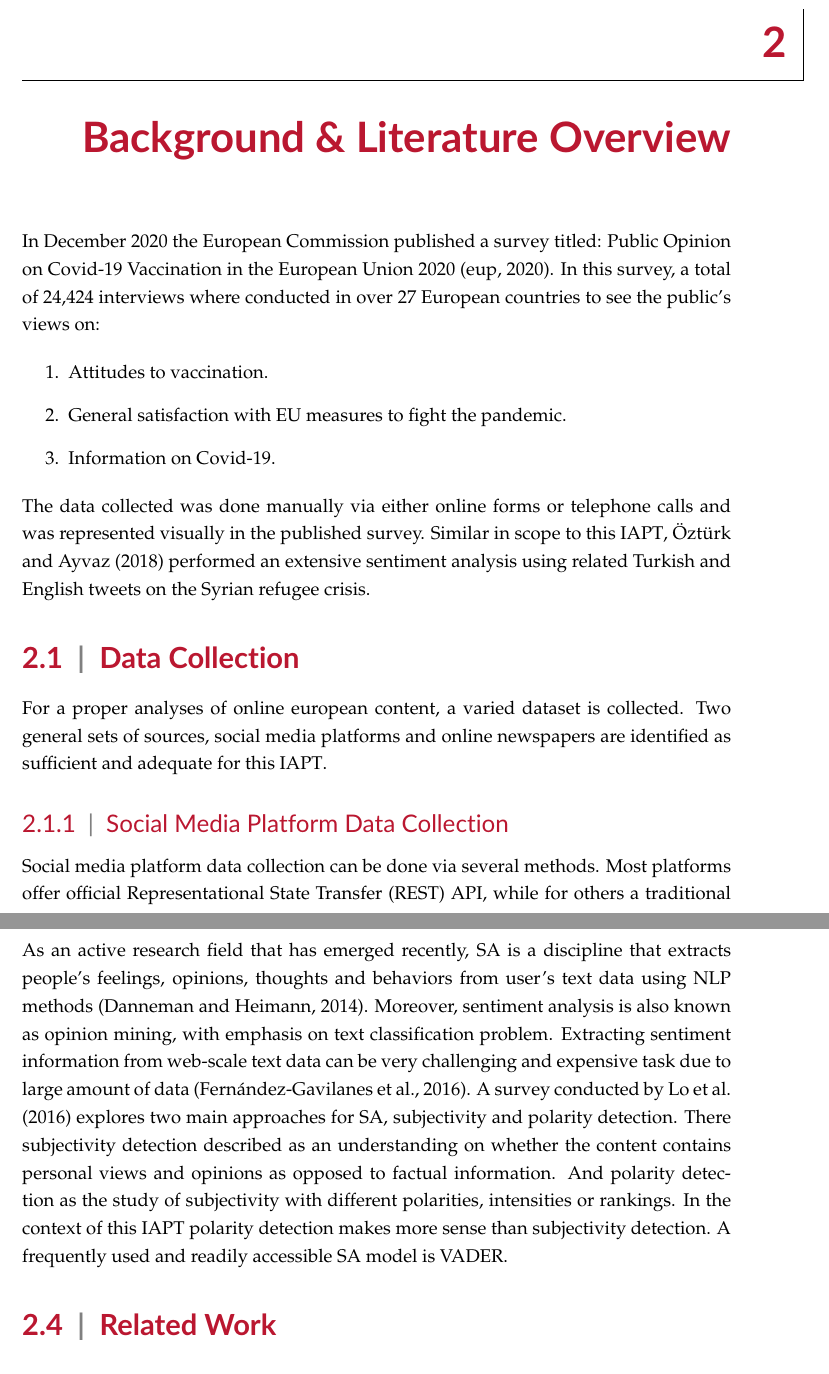
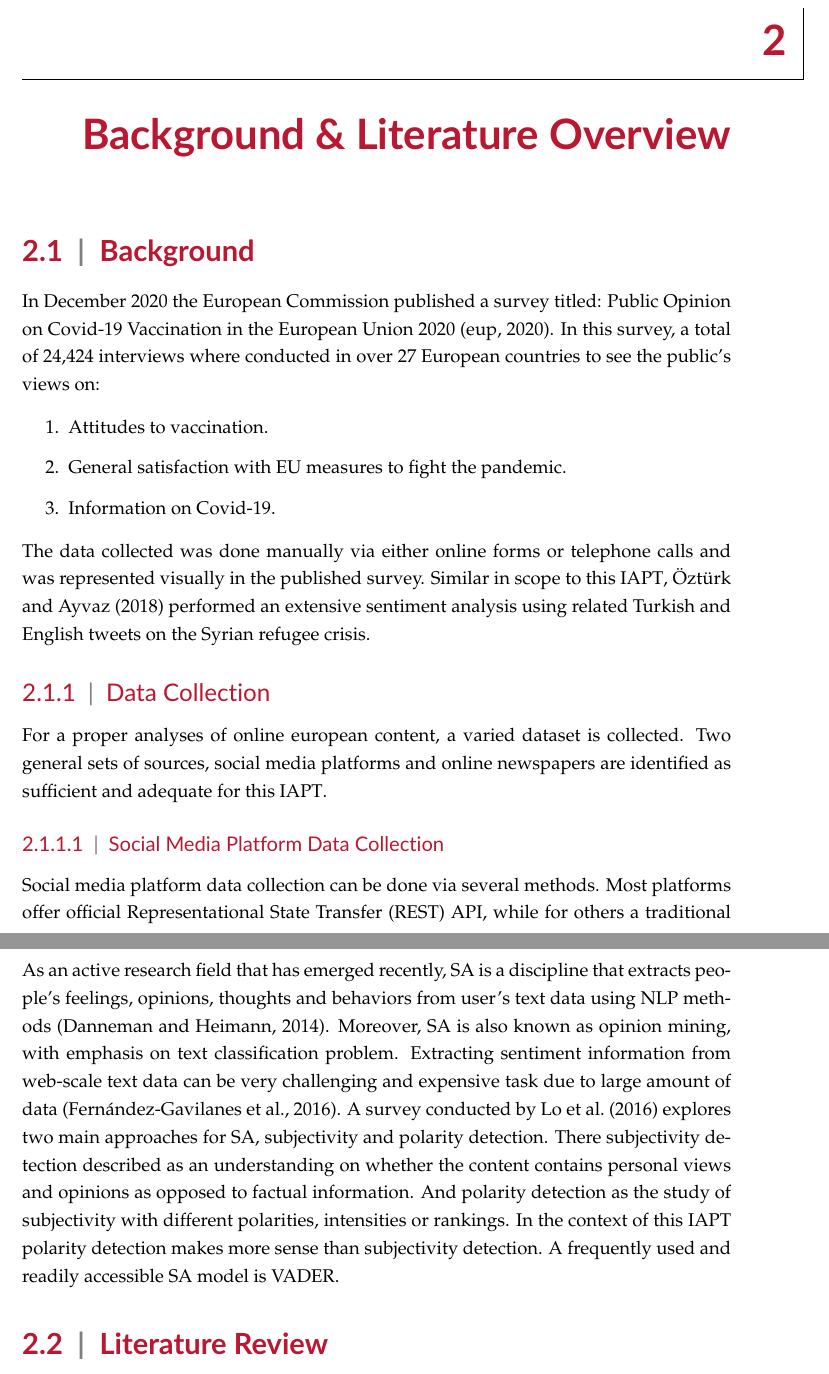
Before and after one commit to AidenWilliams/European-Covid-19-Vaccine-Sentiment-Analyses-On-Twitter-and-Article-Data, a LaTeX thesis (university_of_malta_LaTeX_dissertation_template-master/dissertation_main.tex, which reads university_of_malta_LaTeX_dissertation_template-master/chap2/background_and_lit_overview_main.tex): two parts of pages 10 and 12 of 28, joined at a grey line, cut so that both start at the same text. Compiled offline with pdfLaTeX.

Commit message:
Formatted background

```diff
--- a/university_of_malta_LaTeX_dissertation_template-master/chap2/background_and_lit_overview_main.tex
+++ b/university_of_malta_LaTeX_dissertation_template-master/chap2/background_and_lit_overview_main.tex
@@ -1,4 +1,6 @@
 \chapter{Background \& Literature Overview}
+
+\section{Background}
 
 In December 2020 the European Commission published a survey titled: Public Opinion on Covid-19 Vaccination in the European Union 2020~\citep{eupublicopinion}.
 In this survey, a total of 24,424 interviews where conducted in over 27 European countries to see the public's views on:
@@ -11,13 +13,13 @@ In this survey, a total of 24,424 interviews where conducted in over 27 European
 \noindent The data collected was done manually via either online forms or telephone calls and was represented visually in the published survey.
 Similar in scope to this \ac{IAPT}, \citet{ztrk2018} performed an extensive sentiment analysis using related Turkish and English tweets on the Syrian refugee crisis.
 
-\section{Data Collection}
+\subsection{Data Collection}
 \index{Data Collection|(}
 
 For a proper analyses of online european content, a varied dataset is collected.
 Two general sets of sources, social media platforms and online newspapers are identified as sufficient and adequate for this \ac{IAPT}.
 
-\subsection{Social Media Platform Data Collection}
+\subsubsection{Social Media Platform Data Collection}
 \index{Data Collection!Social Media Platform Data Collection}
 
 Social media platform data collection can be done via several methods.
@@ -77,7 +79,7 @@ Baseline& 0.70±(0.02)& 0.51±(0.03)&\\
 \index{Sentiment Analyses|(}
 
 As an active research field that has emerged recently, \ac{SA} is a discipline that extracts people’s feelings, opinions, thoughts and behaviors from user’s text data using \ac{NLP} methods~\citep{danneman2014social}.
-Moreover, sentiment analysis is also known as opinion mining, with emphasis on text classification problem.
+Moreover, \ac{SA} is also known as opinion mining, with emphasis on text classification problem.
 Extracting sentiment information from web-scale text data can be very challenging and expensive task due to large amount of data~\citep{FernndezGavilanes2016}.
 A survey conducted by \citet{Lo2016} explores two main approaches for \ac{SA}, subjectivity and polarity detection.
 There subjectivity detection described as an understanding on whether the content contains personal views and opinions as opposed to factual information.
@@ -90,4 +92,4 @@ A frequently used and readily accessible \ac{SA} model is \ac{VADER}.
 
 \index{Sentiment Analyses|)}
 
-\section{Related Work}
+\section{Literature Review}
```
Also changed, not shown: university_of_malta_LaTeX_dissertation_template-master/chap2/background_and_lit_overview_main.tex (6 more changed lines).
